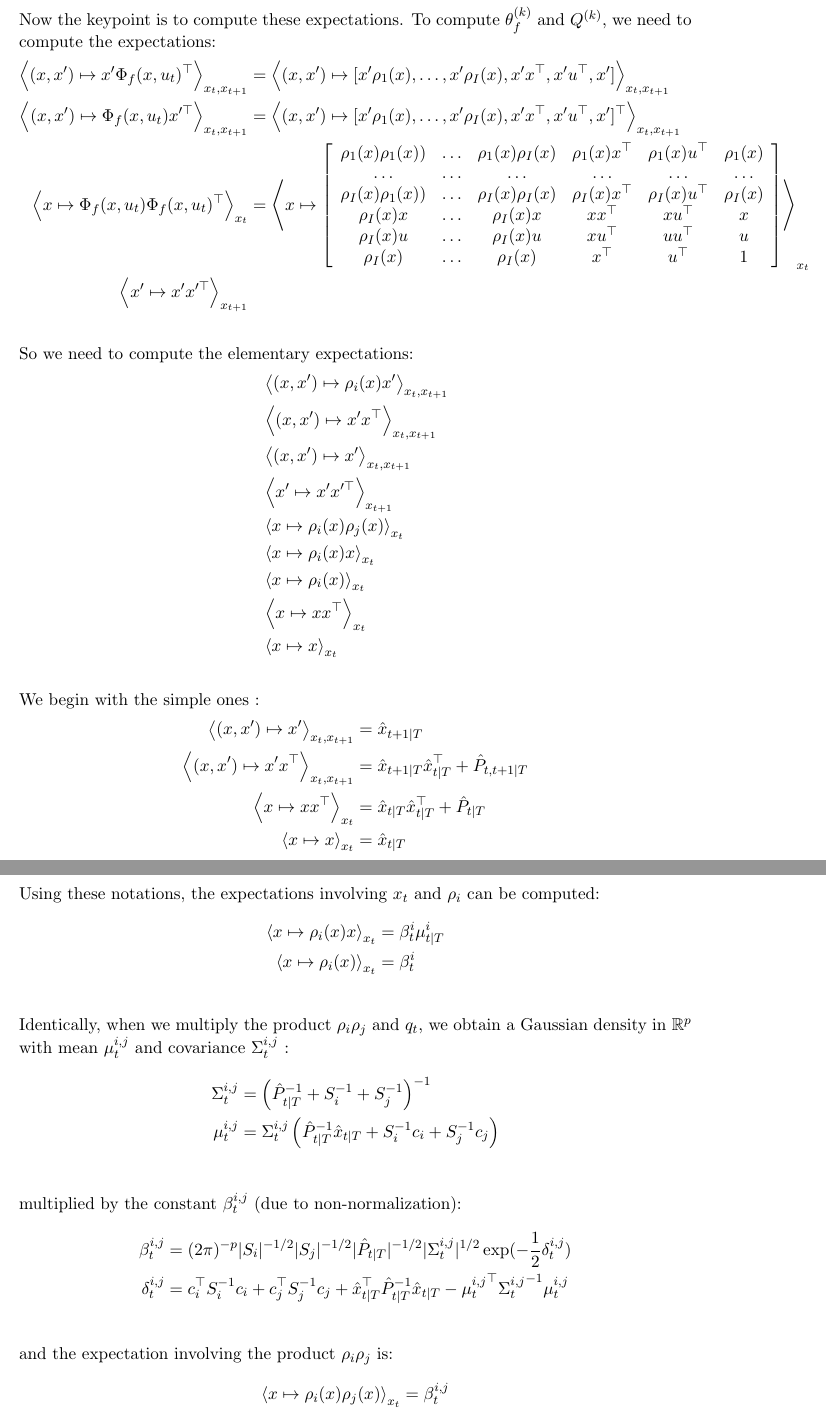
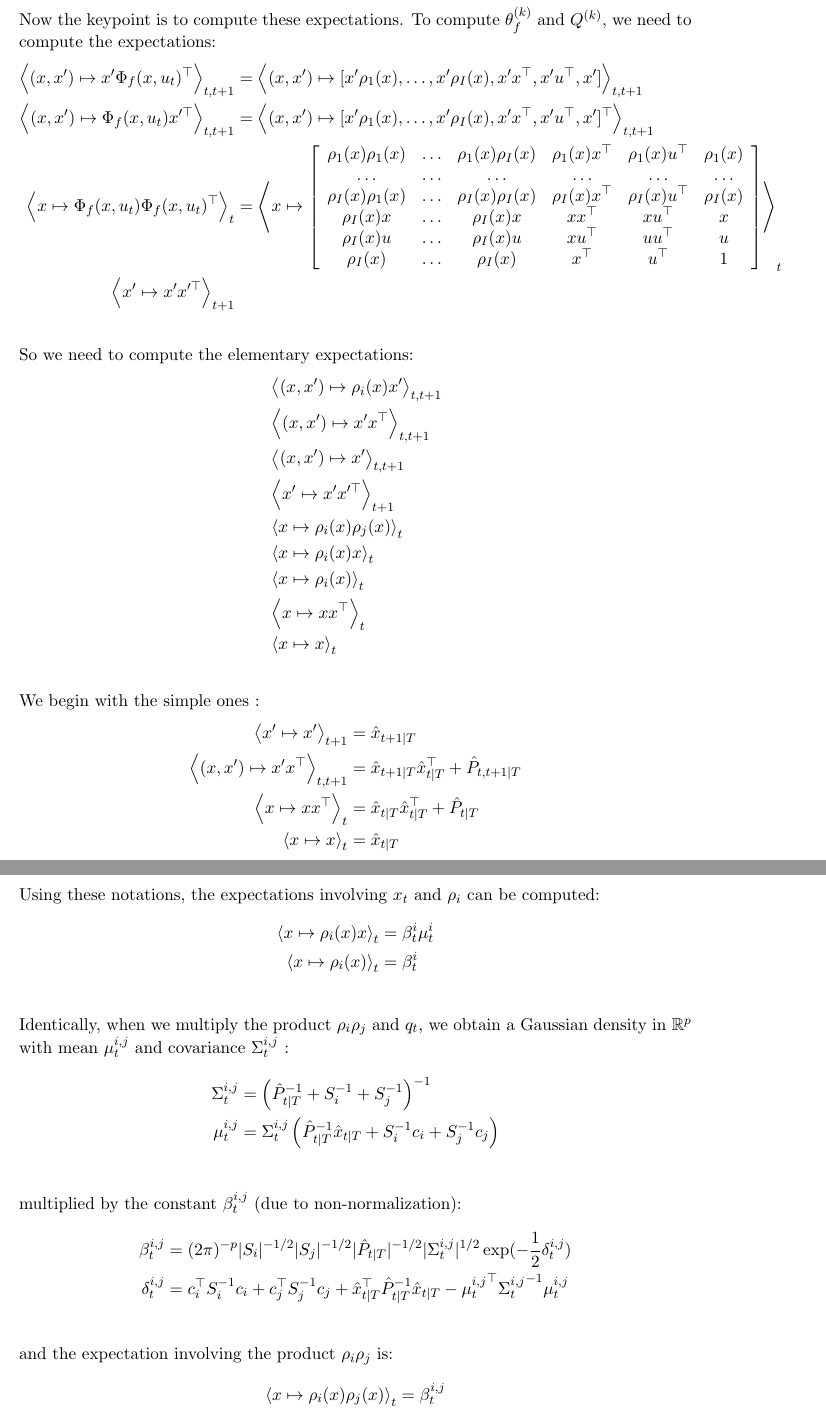
Before and after one commit to louity/state-space-model, a LaTeX paper (rapport/rapport.tex, which reads rapport/MStep.tex): two parts of pages 12 and 13 of 14, joined at a grey line, cut so that both start at the same text. Compiled offline with pdfLaTeX.

Commit message:
correct typos

```diff
--- a/rapport/MStep.tex
+++ b/rapport/MStep.tex
@@ -140,45 +140,45 @@ which yields:
 Now the keypoint is to compute these expectations.
 To compute $\theta_f^{(k)}$ and $Q^{(k)}$, we need to compute the expectations:
 \begin{align*}
-  \left< (x,x') \mapsto x' \Phi_f(x,u_t)^{\top} \right>_{x_t,x_{t+1}} &=
-    \left< (x,x') \mapsto [x'\rho_1(x), \ldots , x'\rho_I(x), x'x^{\top}, x'u^{\top}, x']\right>_{x_t,x_{t+1}}
+  \left< (x,x') \mapsto x' \Phi_f(x,u_t)^{\top} \right>_{t,t+1} &=
+    \left< (x,x') \mapsto [x'\rho_1(x), \ldots , x'\rho_I(x), x'x^{\top}, x'u^{\top}, x']\right>_{t,t+1}
   \\
-  \left< (x,x') \mapsto \Phi_f(x, u_t) x'^{\top} \right>_{x_t,x_{t+1}} &=
-    \left< (x,x') \mapsto [x'\rho_1(x), \ldots , x'\rho_I(x), x'x^{\top}, x'u^{\top}, x']^{\top} \right>_{x_t,x_{t+1}}
+  \left< (x,x') \mapsto \Phi_f(x, u_t) x'^{\top} \right>_{t,t+1} &=
+    \left< (x,x') \mapsto [x'\rho_1(x), \ldots , x'\rho_I(x), x'x^{\top}, x'u^{\top}, x']^{\top} \right>_{t,t+1}
   \\
-  \left< x \mapsto \Phi_f(x, u_t)\Phi_f(x,u_t)^{\top} \right>_{x_t} &=
+  \left< x \mapsto \Phi_f(x, u_t)\Phi_f(x,u_t)^{\top} \right>_{t} &=
     \left< x \mapsto \left[
       \begin{array}{cccccc}
-        \rho_1(x)\rho_1(x)) & \ldots & \rho_1(x)\rho_I(x) & \rho_1(x)x^{\top} & \rho_1(x)u^{\top} & \rho_1(x) \\
+        \rho_1(x)\rho_1(x) & \ldots & \rho_1(x)\rho_I(x) & \rho_1(x)x^{\top} & \rho_1(x)u^{\top} & \rho_1(x) \\
         \ldots & \ldots & \ldots & \ldots & \ldots & \ldots\\
-        \rho_I(x)\rho_1(x)) & \ldots & \rho_I(x)\rho_I(x) & \rho_I(x)x^{\top} & \rho_I(x)u^{\top} & \rho_I(x) \\
+        \rho_I(x)\rho_1(x) & \ldots & \rho_I(x)\rho_I(x) & \rho_I(x)x^{\top} & \rho_I(x)u^{\top} & \rho_I(x) \\
         \rho_I(x)x & \ldots & \rho_I(x)x & xx^{\top} & xu^{\top} & x \\
         \rho_I(x)u & \ldots & \rho_I(x)u & xu^{\top} & uu^{\top} & u \\
         \rho_I(x) & \ldots & \rho_I(x) & x^{\top} & u^{\top} & 1 \\
       \end{array}
     \right]
-  \right>_{x_t}
+  \right>_{t}
   \\
-  \left< x' \mapsto x'x'^{\top} \right>_{x_{t+1}} &\\
+  \left< x' \mapsto x'x'^{\top} \right>_{t+1} &\\
 \end{align*}
 So we need to compute the elementary expectations:
 \begin{align*}
-  &\left< (x,x') \mapsto \rho_i(x) x' \right>_{x_t,x_{t+1}}\\
-  &\left< (x,x') \mapsto x'x^{\top} \right>_{x_t,x_{t+1}}\\
-  &\left< (x,x') \mapsto x' \right>_{x_t,x_{t+1}}\\
-  &\left< x' \mapsto x'x'^{\top} \right>_{x_{t+1}}\\
-  &\left< x \mapsto \rho_i(x)\rho_j(x) \right>_{x_t}\\
-  &\left< x \mapsto \rho_i(x) x \right>_{x_t}\\
-  &\left< x \mapsto \rho_i(x) \right>_{x_t}\\
-  &\left< x \mapsto xx^{\top} \right>_{x_t}\\
-  &\left< x \mapsto x \right>_{x_t}\\
+  &\left< (x,x') \mapsto \rho_i(x) x' \right>_{t,t+1}\\
+  &\left< (x,x') \mapsto x'x^{\top} \right>_{t,t+1}\\
+  &\left< (x,x') \mapsto x' \right>_{t,t+1}\\
+  &\left< x' \mapsto x'x'^{\top} \right>_{t+1}\\
+  &\left< x \mapsto \rho_i(x)\rho_j(x) \right>_{t}\\
+  &\left< x \mapsto \rho_i(x) x \right>_{t}\\
+  &\left< x \mapsto \rho_i(x) \right>_{t}\\
+  &\left< x \mapsto xx^{\top} \right>_{t}\\
+  &\left< x \mapsto x \right>_{t}\\
 \end{align*}
 We begin with the simple ones :
 \begin{align*}
-  \left< (x,x') \mapsto x'\right>_{x_t,x_{t+1}} &= \hat{x}_{t+1 \given T}\\
-  \left< (x,x') \mapsto x'x^{\top}\right>_{x_t,x_{t+1}} &= \hat{x}_{t+1 \given T} \hat{x}_{t \given T}^{\top} + \hat{P}_{t,t+1 \given T}\\
-  \left< x \mapsto xx^{\top}\right>_{x_t} &= \hat{x}_{t \given T} \hat{x}_{t \given T}^{\top} + \hat{P}_{t \given T}\\
-  \left< x \mapsto x\right>_{x_t} &= \hat{x}_{t \given T}\\
+  \left< x' \mapsto x'\right>_{t+1} &= \hat{x}_{t+1 \given T}\\
+  \left< (x,x') \mapsto x'x^{\top}\right>_{t,t+1} &= \hat{x}_{t+1 \given T} \hat{x}_{t \given T}^{\top} + \hat{P}_{t,t+1 \given T}\\
+  \left< x \mapsto xx^{\top}\right>_{t} &= \hat{x}_{t \given T} \hat{x}_{t \given T}^{\top} + \hat{P}_{t \given T}\\
+  \left< x \mapsto x\right>_{t} &= \hat{x}_{t \given T}\\
 \end{align*}
 For the other expectations, the authors make us observe that when we multiply the RBF function $\rho_i$ and $q_t$, we obtain a Gaussian density in $\mathbb{R}^p$ with mean $\mu^i_t$ and covariance $\Sigma^i_t$ :
 \begin{align*}
@@ -192,8 +192,8 @@ multiplied by the constant $\beta^i_t$ (due to non-normalization):
 \end{align*}
 Using these notations, the expectations involving $x_t$ and $\rho_i$ can be computed:
 \begin{align*}
-  \left< x \mapsto \rho_i(x) x \right>_{x_t} &= \beta^i_t \mu^i_{t \given T}\\
-  \left< x \mapsto \rho_i(x) \right>_{x_t} &= \beta^i_t\\
+  \left< x \mapsto \rho_i(x) x \right>_{t} &= \beta^i_t \mu^i_t\\
+  \left< x \mapsto \rho_i(x) \right>_{t} &= \beta^i_t\\
 \end{align*}
 Identically, when we multiply the product $\rho_i \rho_j$ and $q_t$, we obtain a Gaussian density in $\mathbb{R}^p$ with mean $\mu^{i,j}_t$ and covariance $\Sigma^{i,j}_t$ :
 \begin{align*}
@@ -207,7 +207,7 @@ multiplied by the constant $\beta^{i,j}_t$ (due to non-normalization):
 \end{align*}
 and the expectation involving the product $\rho_i \rho_j$ is:
 \begin{align*}
-  \left< x \mapsto \rho_i(x)\rho_j(x)\right>_{x_t} &= \beta^{i,j}_t\\
+  \left< x \mapsto \rho_i(x)\rho_j(x)\right>_{t} &= \beta^{i,j}_t\\
 \end{align*}
 Finally, when we multiply the RBF function $\rho_i$ and $q_{t,t+1}$, we obtain a Gaussian density in $\mathbb{R}^{2p}$ with mean $\mu^i_{t,t+1}$ and covariance $\Sigma^i_{t,t+1}$ :
 \begin{align*}
```
Also changed, not shown: rapport/algorithm.tex (+3 -3 lines), rapport/parametrization.tex (+2 -2 lines), rapport/MStep.tex (24 more changed lines).
